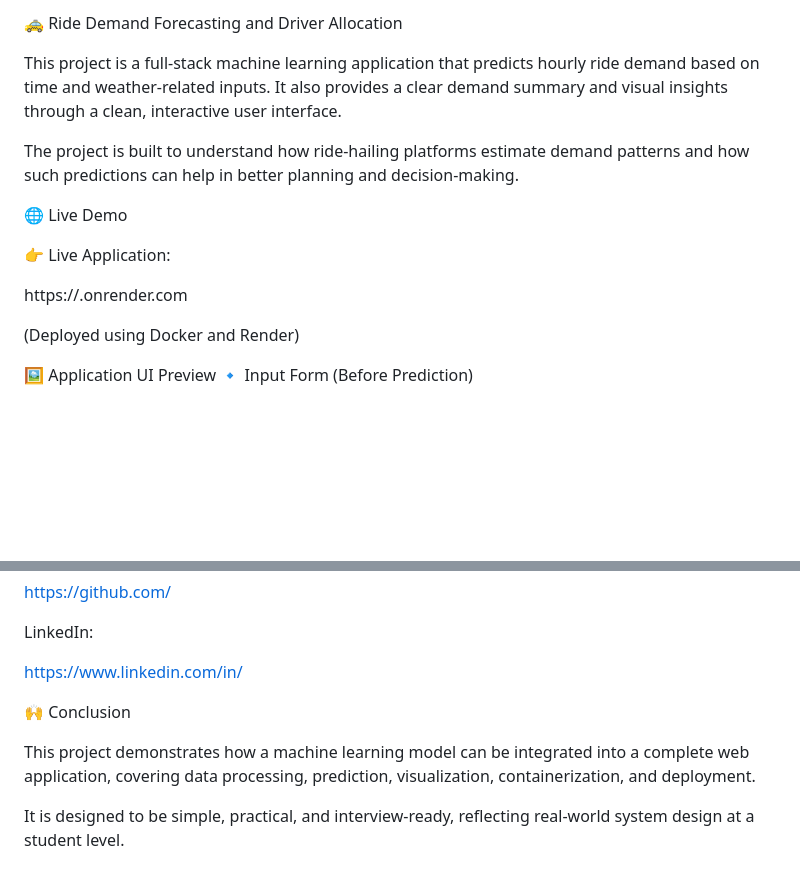
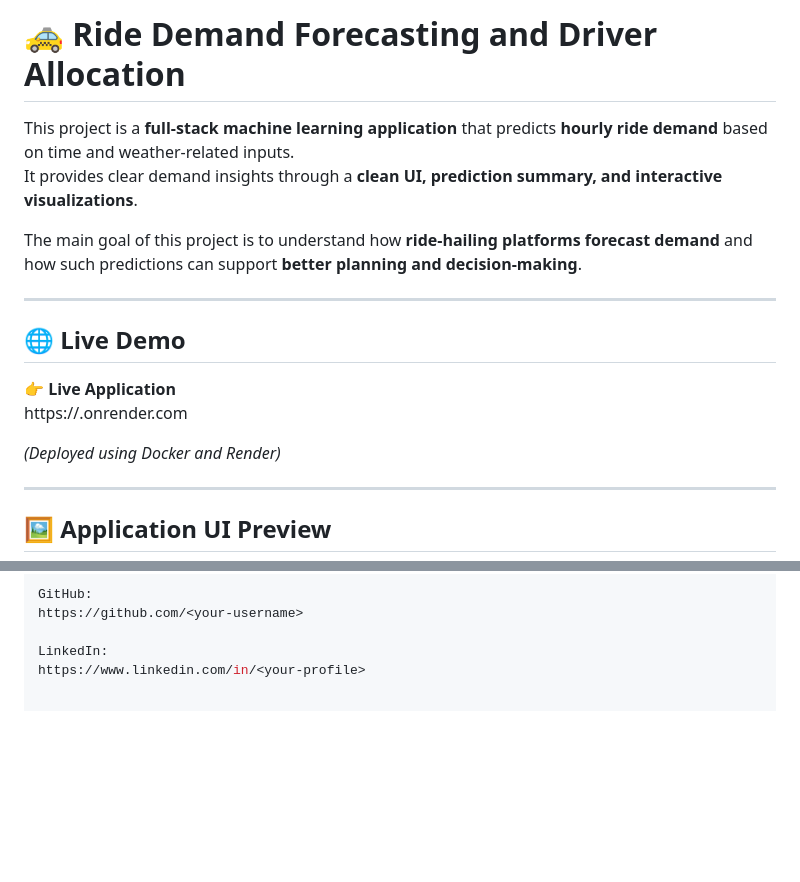
Before and after one commit to Likhith08105/Ride-Demand-Forecasting_, a Markdown page: README.md, 2 parts joined by grey strips. GitHub-like rendering; blank space fills up the shorter version.

```diff
--- a/README.md
+++ b/README.md
@@ -1,19 +1,20 @@
-🚕 Ride Demand Forecasting and Driver Allocation
+# 🚕 Ride Demand Forecasting and Driver Allocation
 
-This project is a full-stack machine learning application that predicts hourly ride demand based on time and weather-related inputs.
-It also provides a clear demand summary and visual insights through a clean, interactive user interface.
+This project is a **full-stack machine learning application** that predicts **hourly ride demand** based on time and weather-related inputs.
+It provides clear demand insights through a **clean UI, prediction summary, and interactive visualizations**.
 
-The project is built to understand how ride-hailing platforms estimate demand patterns and how such predictions can help in better planning and decision-making.
+The main goal of this project is to understand how **ride-hailing platforms forecast demand** and how such predictions can support **better planning and decision-making**.
 
-🌐 Live Demo
+---
 
-👉 Live Application:
+## 🌐 Live Demo
 
+👉 **Live Application**
 https://<your-render-app-name>.onrender.com
 
+*(Deployed using Docker and Render)*
 
-(Deployed using Docker and Render)
+---
 
-🖼️ Application UI Preview
-🔹 Input Form (Before Prediction)
+## 🖼️ Application UI Preview
 
@@ -180,7 +167 @@ LinkedIn:
 https://www.linkedin.com/in/<your-profile>
-
-🙌 Conclusion
-
-This project demonstrates how a machine learning model can be integrated into a complete web application, covering data processing, prediction, visualization, containerization, and deployment.
-
-It is designed to be simple, practical, and interview-ready, reflecting real-world system design at a student level.
```
Also changed, not shown: other parts of README.md (+84 -98 lines).
